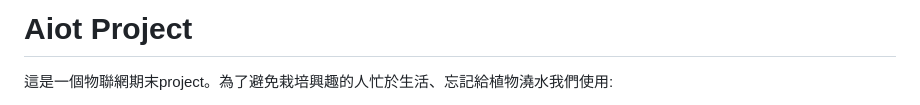
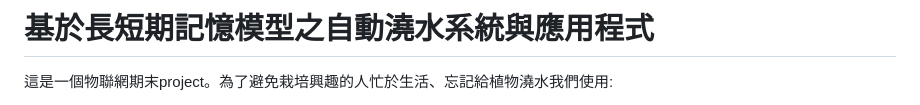
Before and after one commit to Edmond-Yang/Aiot_Project, a Markdown page: README.md, the part around the change. Drawn GitHub-style.

```diff
--- a/README.md
+++ b/README.md
@@ -1,4 +1,4 @@
-# Aiot Project
+# 基於長短期記憶模型之自動澆水系統與應用程式
 這是一個物聯網期末project。為了避免栽培興趣的人忙於生活、忘記給植物澆水我們使用:
 - 土壤濕度感測器、溫濕度感測器、重量感測器實時監測植物和環境狀況
 - 透過爬蟲獲取最新天氣資訊
```
